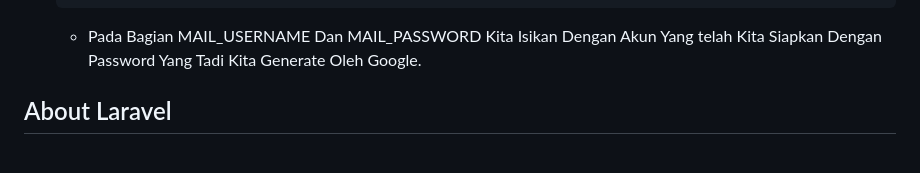
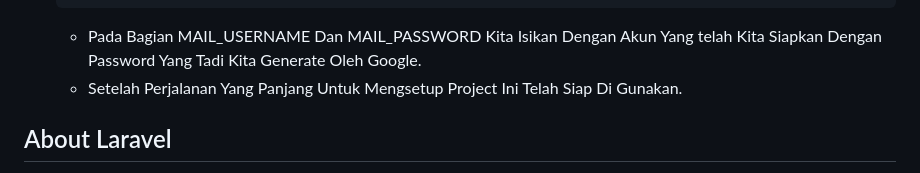
Before and after one commit to ArvinAjifTechnology/akunusaid, a Markdown page: README.md, the part around the change. GitHub-like rendering.

````diff
--- a/README.md
+++ b/README.md
@@ -109,6 +109,7 @@ php artisan serve
     MAIL_FROM_NAME="${APP_NAME}"
     ```
     - Pada Bagian MAIL_USERNAME Dan MAIL_PASSWORD Kita Isikan Dengan Akun Yang telah Kita Siapkan Dengan Password Yang Tadi Kita Generate Oleh Google.
+    - Setelah Perjalanan Yang Panjang Untuk Mengsetup Project Ini Telah Siap Di Gunakan.
 
 ## About Laravel
 
````
